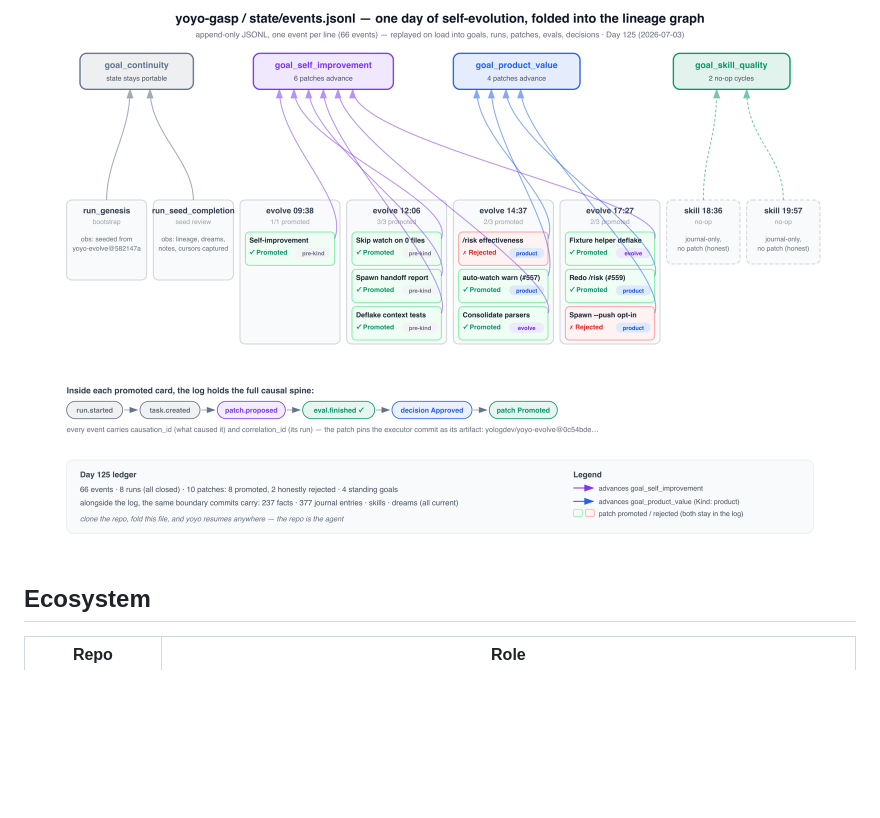
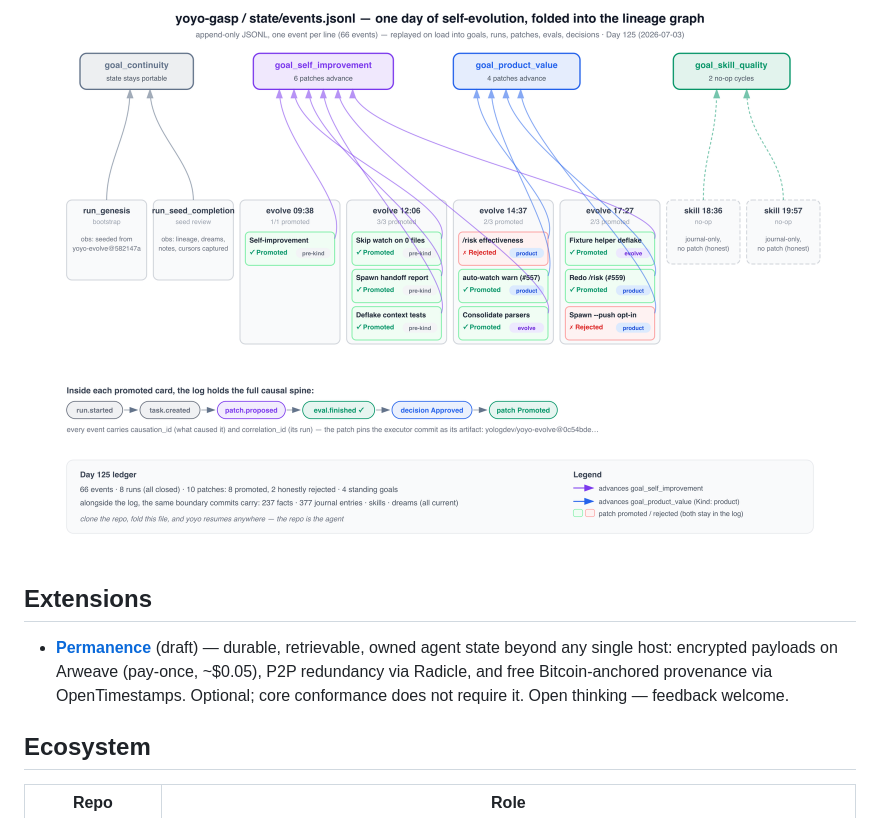
Before and after one commit to MKonovalov/gasp, a Markdown page: README.md, the part around the change. GitHub-like rendering; blank space fills up the shorter version.

```diff
--- a/README.md
+++ b/README.md
@@ -121,6 +121,10 @@ This is yoyo's actual `state/events.jsonl`, folded and rendered:
 
 <img src="docs/yoyo-gasp-lineage.png" alt="yoyo's real event log folded into its goal/patch/eval/decision graph" width="100%"/>
 
+## Extensions
+
+- **[Permanence](extensions/PERMANENCE.md)** (draft) — durable, retrievable, owned agent state beyond any single host: encrypted payloads on Arweave (pay-once, ~$0.05), P2P redundancy via Radicle, and free Bitcoin-anchored provenance via OpenTimestamps. Optional; core conformance does not require it. Open thinking — feedback welcome.
+
 ## Ecosystem
 
 | Repo | Role |
```
Also changed, not shown: extensions/PERMANENCE.md (added, +146 -0 lines).
